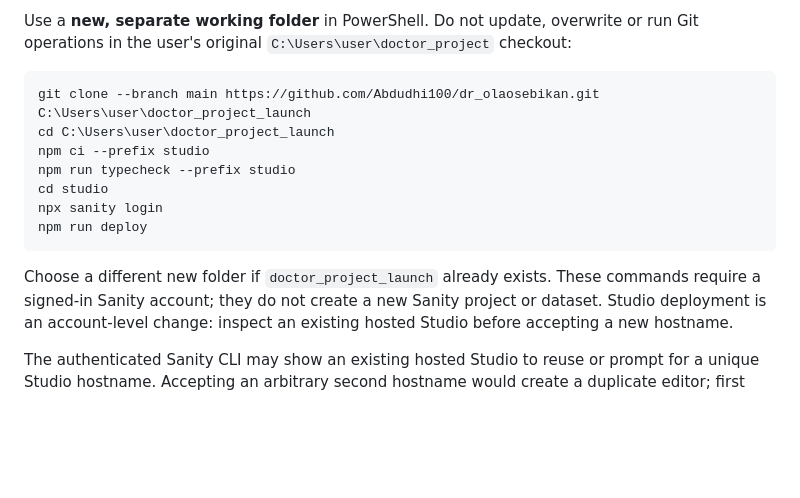
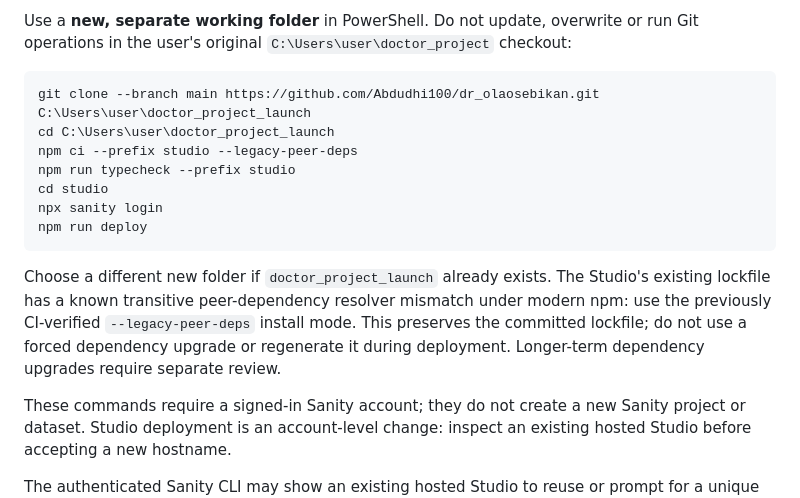
Before and after one commit to Abdudhi100/dr_olaosebikan, a Markdown page: docs/SANITY_PRODUCTION_HANDOVER_20261018.md, the part around the change. Drawn GitHub-style; blank space fills up the shorter version.

Commit message:
docs: align clean Studio install with verified peer-dependency mode

````diff
--- a/docs/SANITY_PRODUCTION_HANDOVER_20261018.md
+++ b/docs/SANITY_PRODUCTION_HANDOVER_20261018.md
@@ -61,7 +61,7 @@ checkout:
 ```powershell
 git clone --branch main https://github.com/Abdudhi100/dr_olaosebikan.git C:\Users\user\doctor_project_launch
 cd C:\Users\user\doctor_project_launch
-npm ci --prefix studio
+npm ci --prefix studio --legacy-peer-deps
 npm run typecheck --prefix studio
 cd studio
 npx sanity login
@@ -69,6 +69,12 @@ npm run deploy
 ```
 
 Choose a different new folder if `doctor_project_launch` already exists.
+The Studio's existing lockfile has a known transitive peer-dependency
+resolver mismatch under modern npm: use the previously CI-verified
+`--legacy-peer-deps` install mode. This preserves the committed lockfile;
+do not use a forced dependency upgrade or regenerate it during deployment.
+Longer-term dependency upgrades require separate review.
+
 These commands require a signed-in Sanity account; they do not create a new
 Sanity project or dataset. Studio deployment is an account-level change:
 inspect an existing hosted Studio before accepting a new hostname.
````
